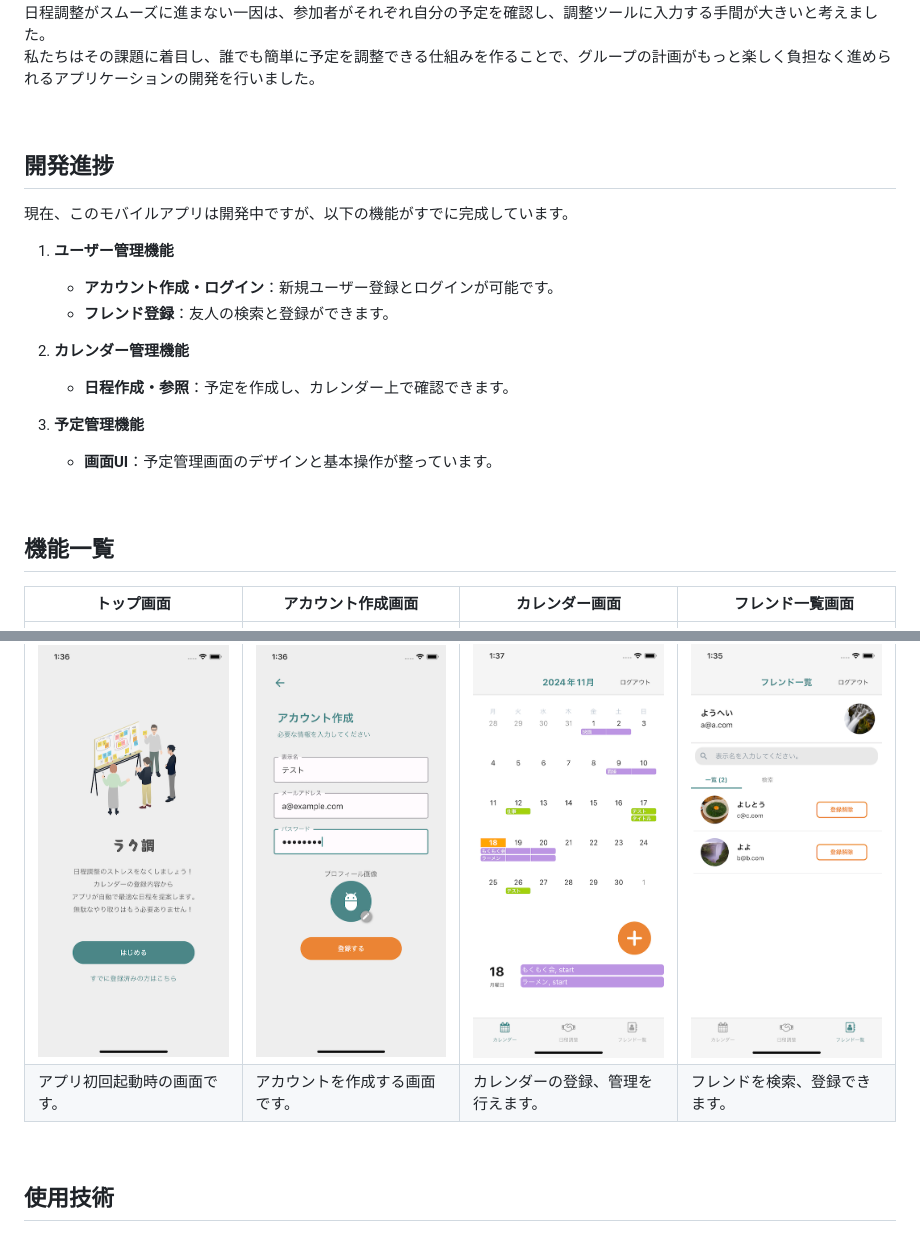
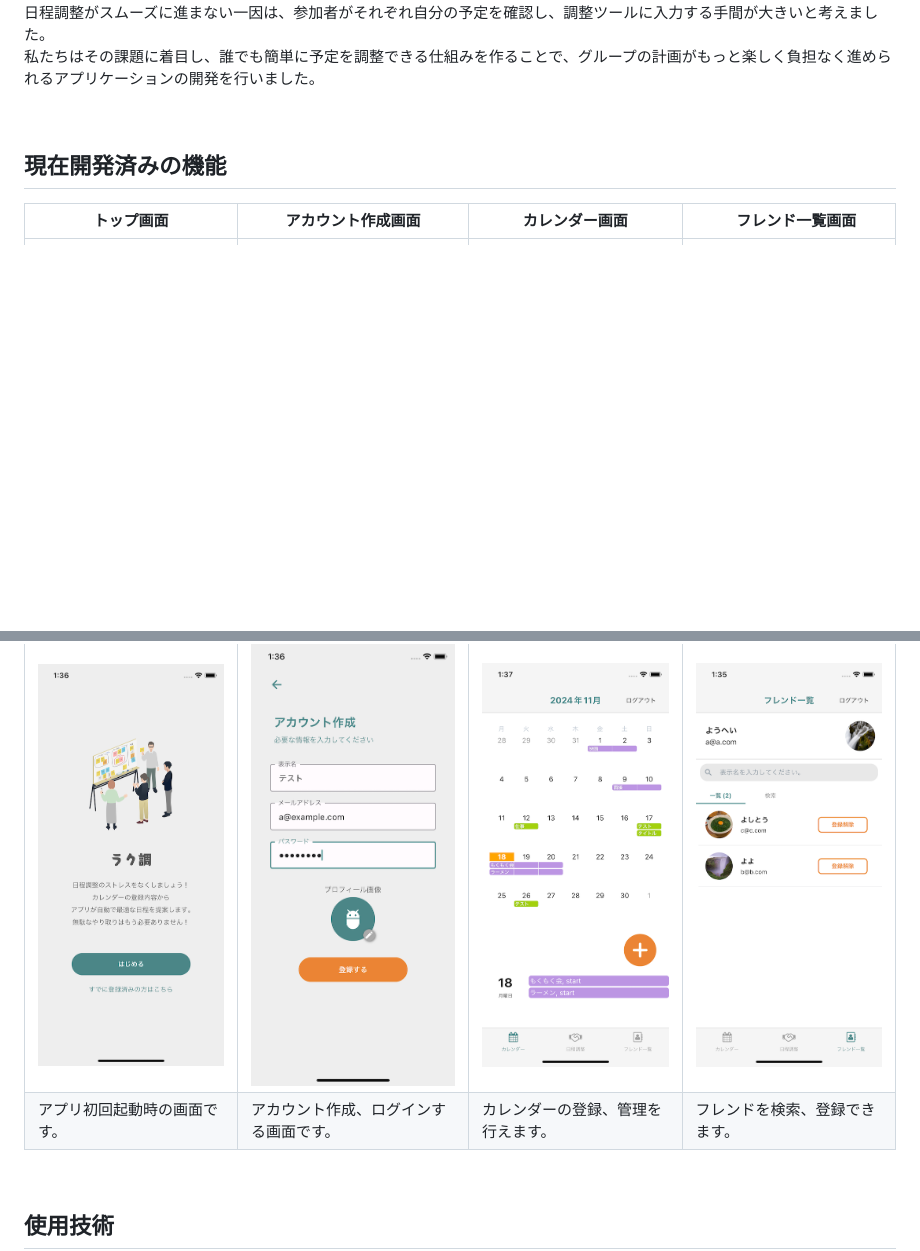
Before and after one commit to oh-my-kamimura/schedule-matching-app, a Markdown page: README.md, 2 parts joined by grey strips. Drawn GitHub-style; blank space fills up the shorter version.

Commit message:
update: readmeを更新

```diff
--- a/README.md
+++ b/README.md
@@ -36,28 +36,12 @@
 
 <br />
 
-## 開発進捗
-
-現在、このモバイルアプリは開発中ですが、以下の機能がすでに完成しています。
-
-1. **ユーザー管理機能**
-    - **アカウント作成・ログイン**：新規ユーザー登録とログインが可能です。
-    - **フレンド登録**：友人の検索と登録ができます。
-
-2. **カレンダー管理機能**
-    - **日程作成・参照**：予定を作成し、カレンダー上で確認できます。
-
-3. **予定管理機能**
-    - **画面UI**：予定管理画面のデザインと基本操作が整っています。
-
-<br />
-
-## 機能一覧
+## 現在開発済みの機能
 
 | トップ画面 | アカウント作成画面 | カレンダー画面 |　フレンド一覧画面 |
 | ---- | ---- | ---- | ---- |
 | ![トップ画面](/docs/img/function-list/top.png) | ![資格選択画面](/docs/img/function-list/signup.png) | ![カレンダー画面](/docs/img/function-list/calendar.png) | ![フレンド画面](/docs/img/function-list/friend.png) |
-| アプリ初回起動時の画面です。 | アカウントを作成する画面です。| カレンダーの登録、管理を行えます。 | フレンドを検索、登録できます。 |
+| アプリ初回起動時の画面です。 | アカウント作成、ログインする画面です。| カレンダーの登録、管理を行えます。 | フレンドを検索、登録できます。 |
 
 <br />
 
```
